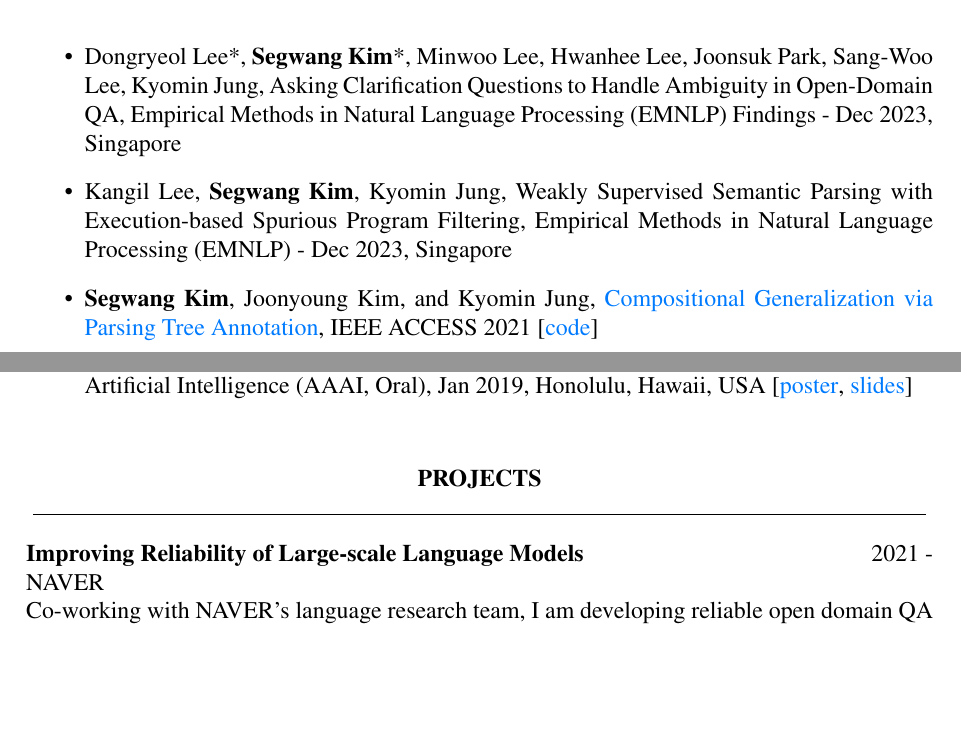
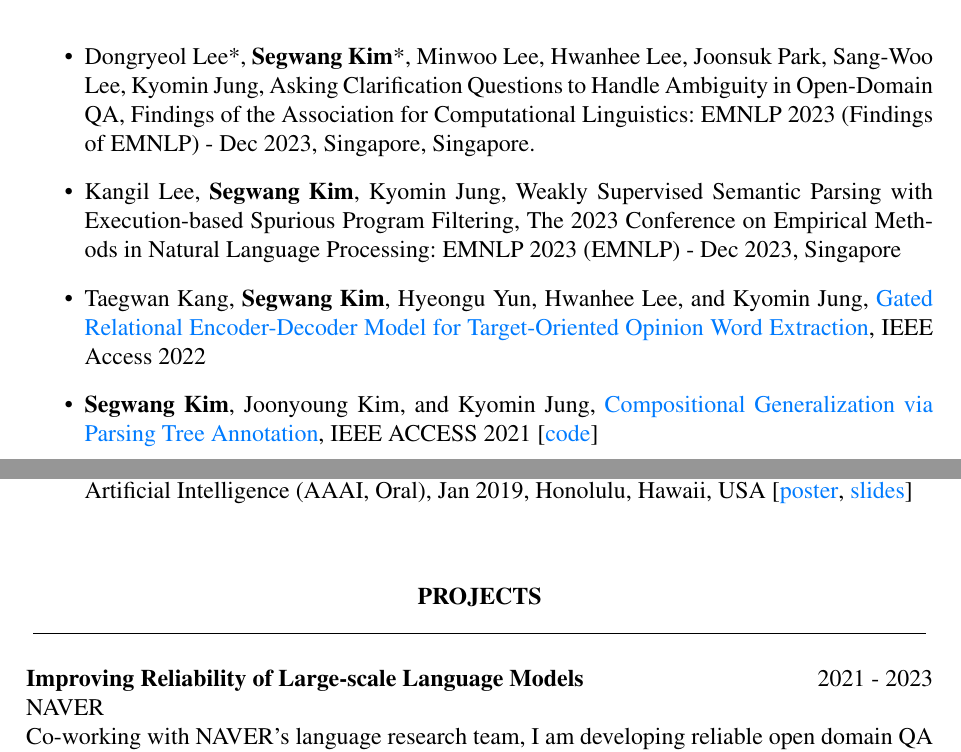
Before and after one commit to SegwangKim/CV_segwangkim, a LaTeX CV (latex_based/CV_segwangkim.tex): two parts of pages 2 and 3 of 4, joined at a grey line, cut so that both start at the same text, the shorter picture padded with empty space. Compiled offline with pdfLaTeX.

Commit message:
Updates from Overleaf

```diff
--- a/latex_based/CV_segwangkim.tex
+++ b/latex_based/CV_segwangkim.tex
@@ -156,8 +156,9 @@ Other than that, I am also interested in techniques to compress large models for
 \vspace{8pt} % Gap between title and text
 % {\bfseries Conference Proceedings}
 \begin{itemize}
-\item Dongryeol Lee*, \textbf{Segwang Kim}*, Minwoo Lee, Hwanhee Lee, Joonsuk Park, Sang-Woo Lee, Kyomin Jung, \href{-}{Asking Clarification Questions to Handle Ambiguity in Open-Domain QA}, Empirical Methods in Natural Language Processing (EMNLP) Findings - Dec 2023, Singapore
-\item Kangil Lee, \textbf{Segwang Kim}, Kyomin Jung, \href{-}{Weakly Supervised Semantic Parsing with Execution-based Spurious Program Filtering}, Empirical Methods in Natural Language Processing (EMNLP) - Dec 2023, Singapore
+\item Dongryeol Lee*, \textbf{Segwang Kim}*, Minwoo Lee, Hwanhee Lee, Joonsuk Park, Sang-Woo Lee, Kyomin Jung, \href{-}{Asking Clarification Questions to Handle Ambiguity in Open-Domain QA}, Findings of the Association for Computational Linguistics: EMNLP 2023 (Findings of EMNLP) - Dec 2023, Singapore, Singapore.
+\item Kangil Lee, \textbf{Segwang Kim}, Kyomin Jung, \href{-}{Weakly Supervised Semantic Parsing with Execution-based Spurious Program Filtering}, The 2023 Conference on Empirical Methods in Natural Language Processing: EMNLP 2023 (EMNLP) - Dec 2023, Singapore
+\item Taegwan Kang, \textbf{Segwang Kim}, Hyeongu Yun, Hwanhee Lee, and Kyomin Jung, \href{https://ieeexplore.ieee.org/document/9982601}{Gated Relational Encoder-Decoder Model for Target-Oriented Opinion Word Extraction}, IEEE Access 2022
 \item \textbf{Segwang Kim}, Joonyoung Kim, and Kyomin Jung, \href{https://ieeexplore.ieee.org/document/9340248}{Compositional Generalization via Parsing Tree Annotation}, IEEE ACCESS 2021 [\href{https://github.com/SegwangKim/annotation-of-targets-using-parsing-trees}{code}]
 \item \textbf{Segwang Kim}, Hyoungwook Nam, Joonyoung Kim, and Kyomin Jung,
 \href{https://ojs.aaai.org/index.php/AAAI/article/view/16994}{Neural Sequence-to-grid Module for Learning Symbolic Rules}, AAAI Conference on Artificial Intelligence (AAAI) - 2021, A Virtual Conference
@@ -246,7 +247,7 @@ Other than that, I am also interested in techniques to compress large models for
 \end{center}
 
 \noindent
-{\bfseries Improving Reliability of Large-scale Language Models} \hfill 2021 - \\
+{\bfseries Improving Reliability of Large-scale Language Models} \hfill 2021 - 2023 \\
 \noindent
 NAVER \\
 Co-working with NAVER's language research team, I am developing reliable open domain QA systems for ambiguous user queries.
```
Also changed, not shown: latex_based/CV_segwangkim.tex (2 more changed lines).
